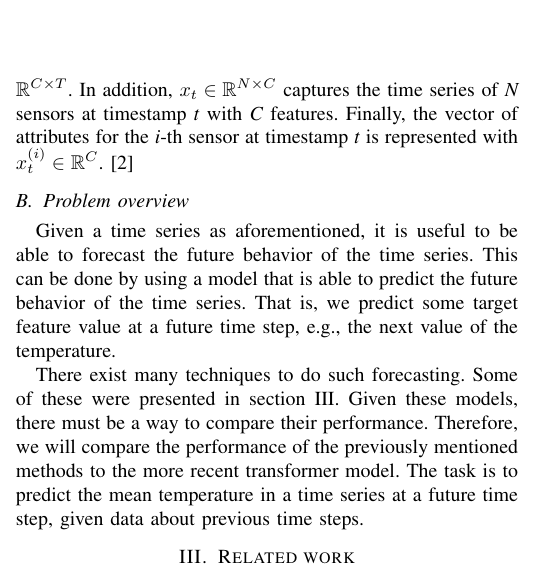
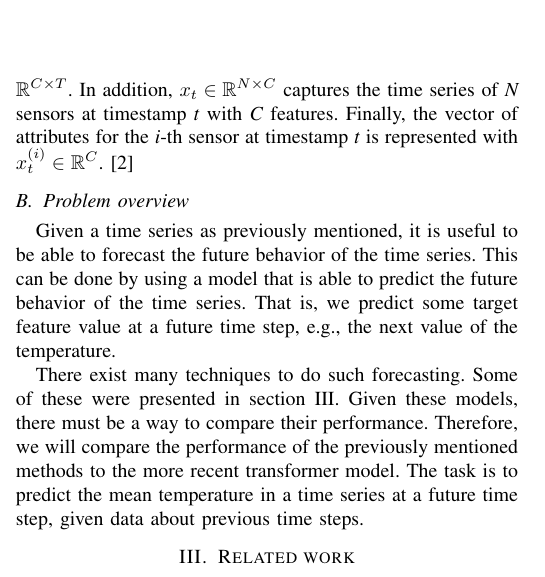
Before and after one commit to chhoumann/P6, a LaTeX paper (master.tex, which reads sections/preliminaries.tex): part of one column of page 2 of 3, cut so that both start at the same text. Compiled offline with pdfLaTeX; a missing font is replaced by an installed copy or a similar font; a LaTeX package or settings file that is missing is left out.

Commit message:
Update sections/preliminaries.tex
Co-authored-by: Pattrigue <57709490+Pattrigue@users.noreply.github.com>

```diff
--- a/sections/preliminaries.tex
+++ b/sections/preliminaries.tex
@@ -10,7 +10,7 @@ Finally, the vector of attributes for the \textit{i}-th sensor at timestamp \tex
 % TODO: Formal problem definition
 
 \subsection{Problem overview}
-Given a time series as aforementioned, it is useful to be able to forecast the future behavior of the time series.
+Given a time series as previously mentioned, it is useful to be able to forecast the future behavior of the time series.
 This can be done by using a model that is able to predict the future behavior of the time series.
 That is, we predict some target feature value at a future time step, e.g., the next value of the temperature.
 
```
